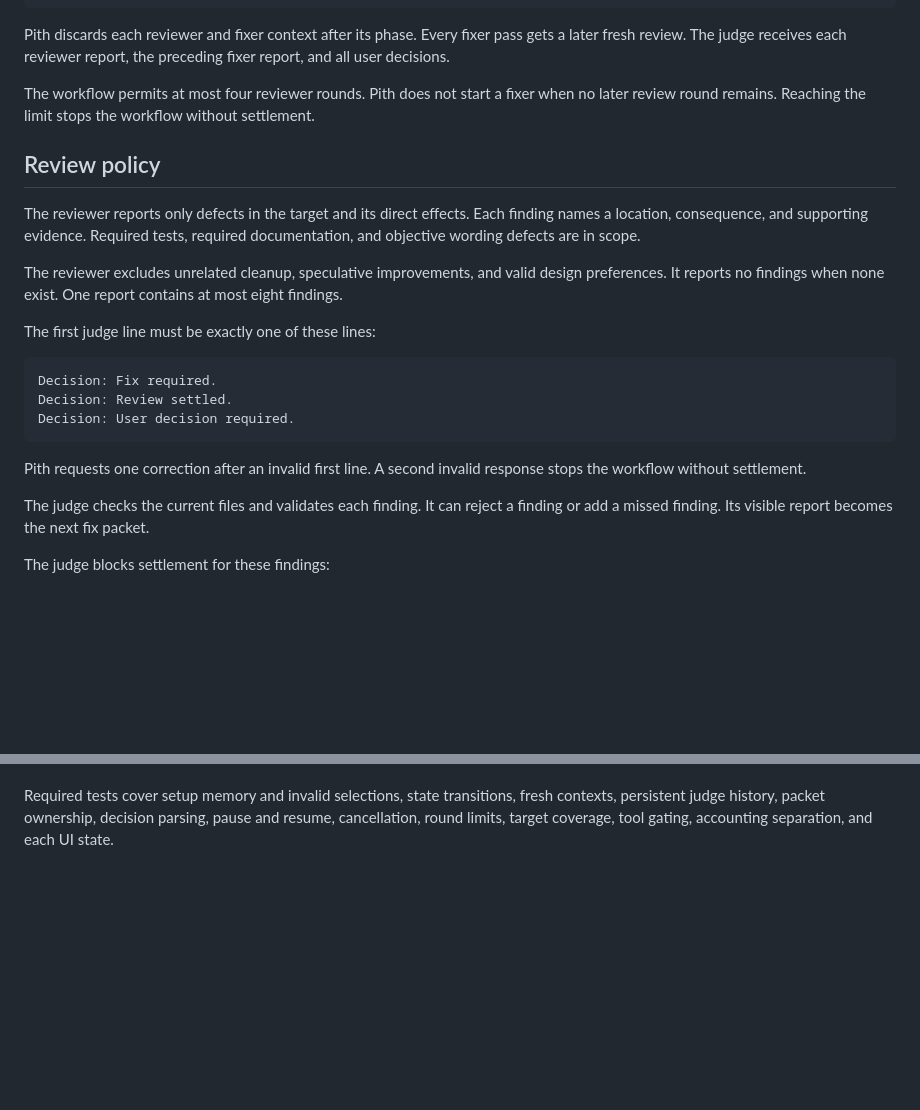
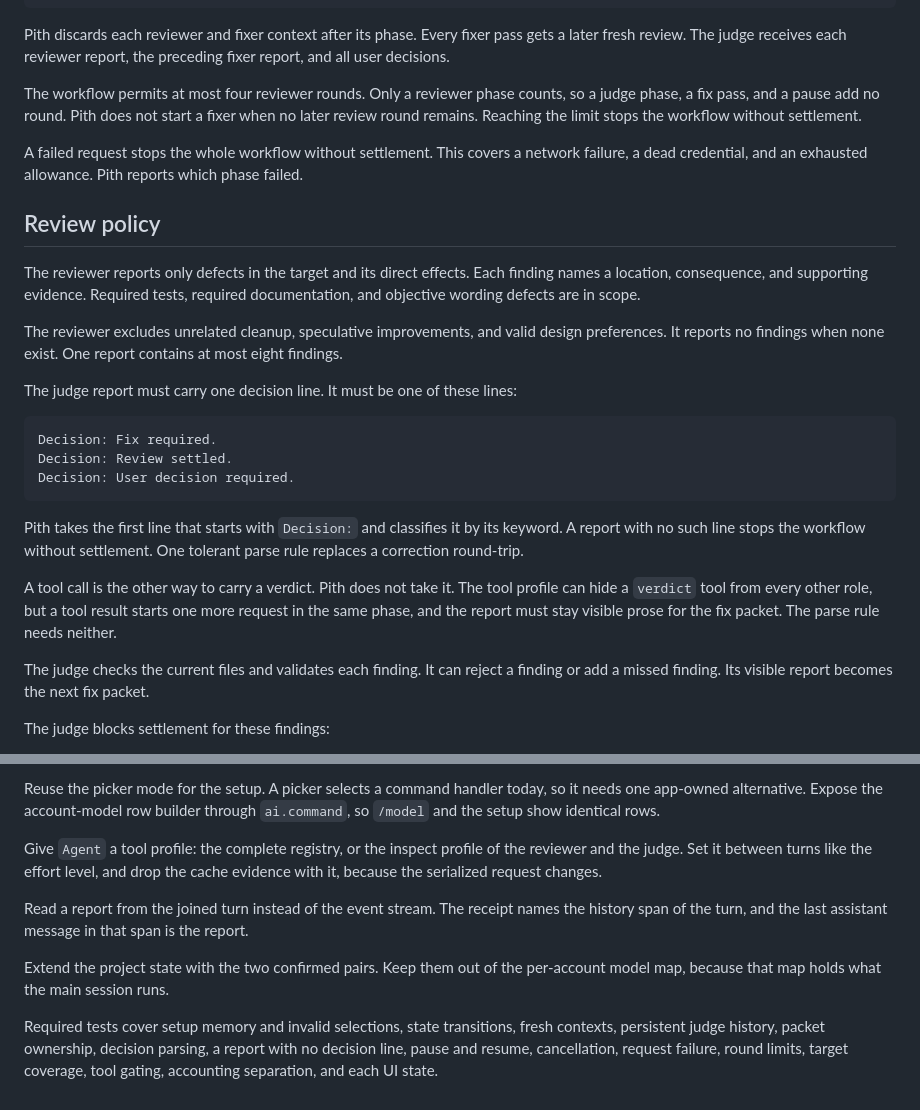
Before and after one commit to clebert/drinky, a Markdown page: docs/review-mode.md, 2 parts joined by grey strips. Drawn GitHub-style; blank space fills up the shorter version.

````diff
--- a/docs/review-mode.md
+++ b/docs/review-mode.md
@@ -83,8 +100,12 @@ setup
 Pith discards each reviewer and fixer context after its phase. Every fixer pass gets a later fresh
 review. The judge receives each reviewer report, the preceding fixer report, and all user decisions.
 
-The workflow permits at most four reviewer rounds. Pith does not start a fixer when no later review
-round remains. Reaching the limit stops the workflow without settlement.
+The workflow permits at most four reviewer rounds. Only a reviewer phase counts, so a judge phase, a
+fix pass, and a pause add no round. Pith does not start a fixer when no later review round remains.
+Reaching the limit stops the workflow without settlement.
+
+A failed request stops the whole workflow without settlement. This covers a network failure, a dead
+credential, and an exhausted allowance. Pith reports which phase failed.
 
 ## Review policy
 
@@ -95,7 +116,7 @@ objective wording defects are in scope.
 The reviewer excludes unrelated cleanup, speculative improvements, and valid design preferences. It
 reports no findings when none exist. One report contains at most eight findings.
 
-The first judge line must be exactly one of these lines:
+The judge report must carry one decision line. It must be one of these lines:
 
 ```text
 Decision: Fix required.
@@ -103,8 +124,13 @@ Decision: Review settled.
 Decision: User decision required.
 ```
 
-Pith requests one correction after an invalid first line. A second invalid response stops the
-workflow without settlement.
+Pith takes the first line that starts with `Decision:` and classifies it by its keyword. A report
+with no such line stops the workflow without settlement. One tolerant parse rule replaces a
+correction round-trip.
+
+A tool call is the other way to carry a verdict. Pith does not take it. The tool profile can hide a
+`verdict` tool from every other role, but a tool result starts one more request in the same phase,
+and the report must stay visible prose for the fix packet. The parse rule needs neither.
 
 The judge checks the current files and validates each finding. It can reject a finding or add a
 missed finding. Its visible report becomes the next fix packet.
@@ -211,4 +257,18 @@ the project state with the confirmed account-model pair.
+Reuse the picker mode for the setup. A picker selects a command handler today, so it needs one
+app-owned alternative. Expose the account-model row builder through `ai.command`, so `/model` and
+the setup show identical rows.
+
+Give `Agent` a tool profile: the complete registry, or the inspect profile of the reviewer and the
+judge. Set it between turns like the effort level, and drop the cache evidence with it, because the
+serialized request changes.
+
+Read a report from the joined turn instead of the event stream. The receipt names the history span
+of the turn, and the last assistant message in that span is the report.
+
+Extend the project state with the two confirmed pairs. Keep them out of the per-account model map,
+because that map holds what the main session runs.
 
 Required tests cover setup memory and invalid selections, state transitions, fresh contexts,
-persistent judge history, packet ownership, decision parsing, pause and resume, cancellation, round
-limits, target coverage, tool gating, accounting separation, and each UI state.
+persistent judge history, packet ownership, decision parsing, a report with no decision line, pause
+and resume, cancellation, request failure, round limits, target coverage, tool gating, accounting
+separation, and each UI state.
````
Also changed, not shown: other parts of docs/review-mode.md (+89 -52 lines), BACKLOG.md (+4 -4 lines).
